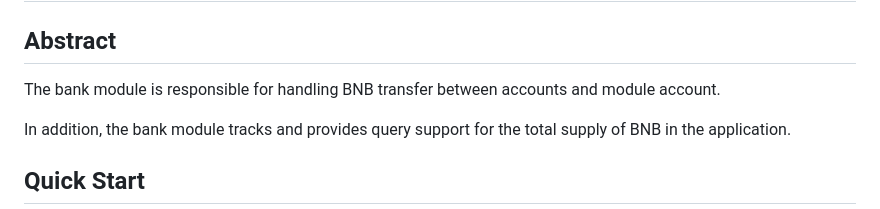
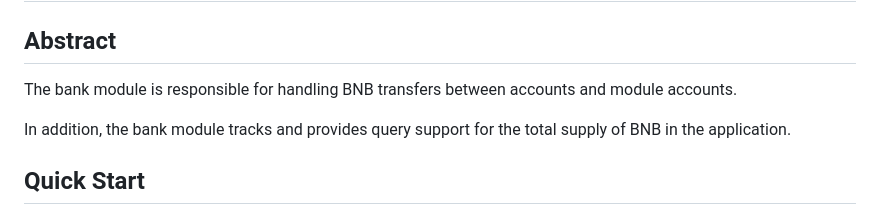
Before and after one commit to bnb-chain/greenfield, a Markdown page: docs/tutorial/05-bank.md, the part around the change. GitHub-like rendering.

```diff
--- a/docs/tutorial/05-bank.md
+++ b/docs/tutorial/05-bank.md
@@ -1,8 +1,8 @@
 # Using gnfd command to interact with bank module
 
 ## Abstract
-The bank module is responsible for handling BNB transfer between
-accounts and module account.
+The bank module is responsible for handling BNB transfers between
+accounts and module accounts.
 
 In addition, the bank module tracks and provides query support for the total
 supply of BNB in the application.
```
Also changed, not shown: docs/architecture/03-token_economics.md (+4 -4 lines).
